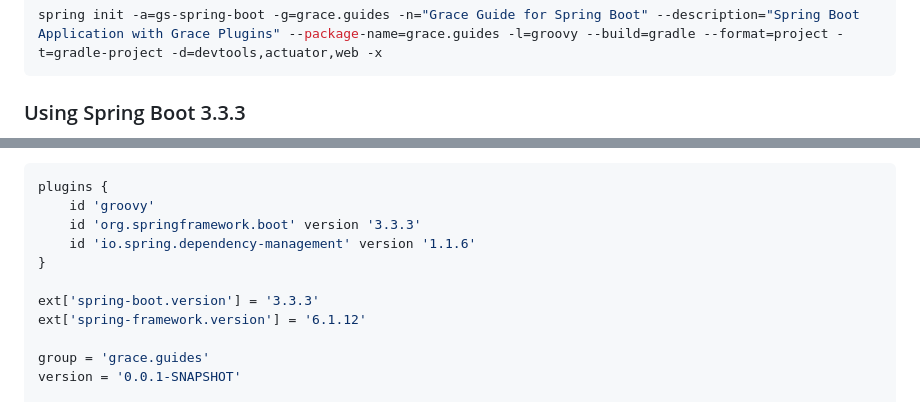
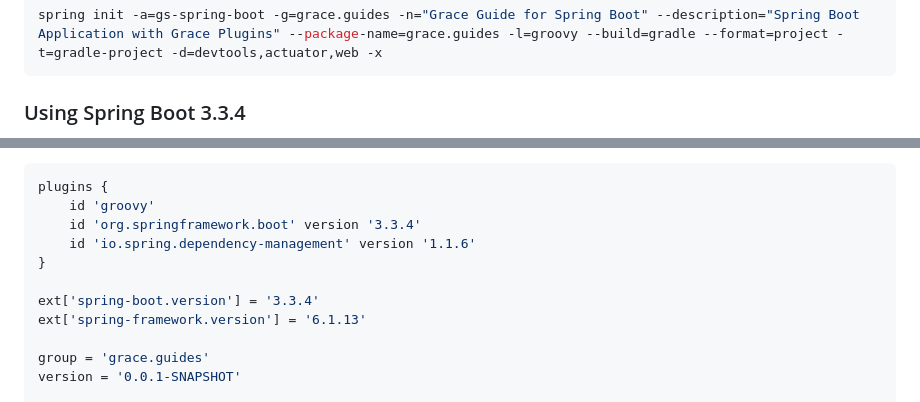
Before and after one commit to grace-guides/gs-spring-boot, a Markdown page: README.md, 2 parts joined by grey strips. Drawn GitHub-style.

````diff
--- a/README.md
+++ b/README.md
@@ -8,5 +8,5 @@
 spring init -a=gs-spring-boot -g=grace.guides -n="Grace Guide for Spring Boot" --description="Spring Boot Application with Grace Plugins" --package-name=grace.guides -l=groovy --build=gradle --format=project -t=gradle-project -d=devtools,actuator,web -x
 ```
 
-### Using Spring Boot 3.3.3
+### Using Spring Boot 3.3.4
 
@@ -15,12 +15,12 @@ In this guide, I will use Spring Boot `3.3.3`, Grace `2023.0.0` is built upon ve
 ```gradle
 plugins {
 	id 'groovy'
-	id 'org.springframework.boot' version '3.3.3'
+	id 'org.springframework.boot' version '3.3.4'
 	id 'io.spring.dependency-management' version '1.1.6'
 }
 
-ext['spring-boot.version'] = '3.3.3'
-ext['spring-framework.version'] = '6.1.12'
+ext['spring-boot.version'] = '3.3.4'
+ext['spring-framework.version'] = '6.1.13'
 
 group = 'grace.guides'
 version = '0.0.1-SNAPSHOT'
````
Also changed, not shown: other parts of README.md (+24 -30 lines).
